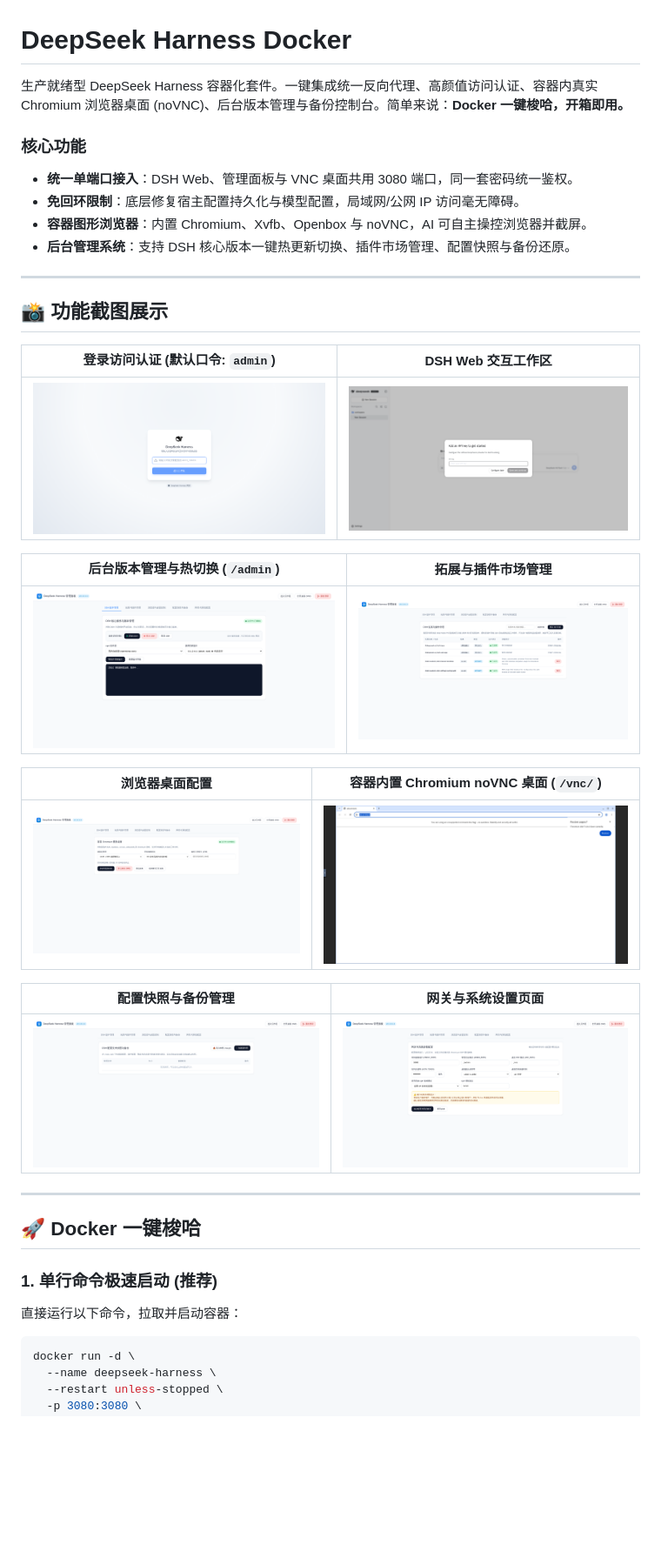
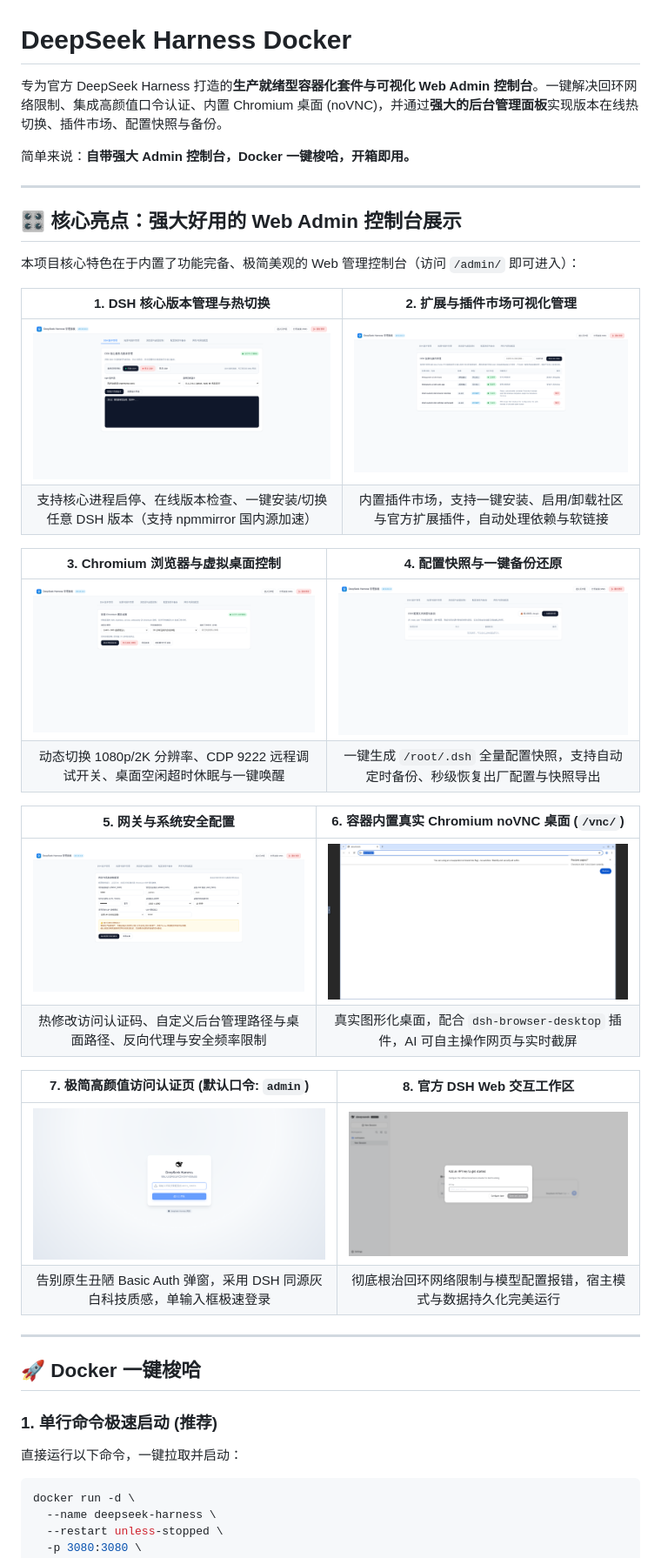
Before and after one commit to misaka-link/deepseek-harness-docker, a Markdown page: README.md, the part around one of its changes. Shown at 87% size. GitHub-like rendering; blank space fills up the shorter version.

Commit message:
docs: highlight Web Admin console features and modular showcase

````diff
--- a/README.md
+++ b/README.md
@@ -1,32 +1,34 @@
 # DeepSeek Harness Docker
 
-生产就绪型 DeepSeek Harness 容器化套件。一键集成统一反向代理、高颜值访问认证、容器内真实 Chromium 浏览器桌面 (noVNC)、后台版本管理与备份控制台。简单来说：**Docker 一键梭哈，开箱即用。**
+专为官方 DeepSeek Harness 打造的**生产就绪型容器化套件与可视化 Web Admin 控制台**。一键解决回环网络限制、集成高颜值口令认证、内置 Chromium 桌面 (noVNC)，并通过**强大的后台管理面板**实现版本在线热切换、插件市场、配置快照与备份。
 
-### 核心功能
-- **统一单端口接入**：DSH Web、管理面板与 VNC 桌面共用 3080 端口，同一套密码统一鉴权。
-- **免回环限制**：底层修复宿主配置持久化与模型配置，局域网/公网 IP 访问毫无障碍。
-- **容器图形浏览器**：内置 Chromium、Xvfb、Openbox 与 noVNC，AI 可自主操控浏览器并截屏。
-- **后台管理系统**：支持 DSH 核心版本一键热更新切换、插件市场管理、配置快照与备份还原。
+简单来说：**自带强大 Admin 控制台，Docker 一键梭哈，开箱即用。**
 
 ---
 
-## 📸 功能截图展示
+## 🎛️ 核心亮点：强大好用的 Web Admin 控制台展示
 
-| 登录访问认证 (默认口令: `admin`) | DSH Web 交互工作区 |
+本项目核心特色在于内置了功能完备、极简美观的 Web 管理控制台（访问 `/admin/` 即可进入）：
+
+| 1. DSH 核心版本管理与热切换 | 2. 扩展与插件市场可视化管理 |
+| :---: | :---: |
+| ![后台版本切换](doc/06-admin-tab-dsh.png) | ![插件管理](doc/07-admin-tab-plugins.png) |
+| 支持核心进程启停、在线版本检查、一键安装/切换任意 DSH 版本（支持 npmmirror 国内源加速） | 内置插件市场，支持一键安装、启用/卸载社区与官方扩展插件，自动处理依赖与软链接 |
+
+| 3. Chromium 浏览器与虚拟桌面控制 | 4. 配置快照与一键备份还原 |
+| :---: | :---: |
+| ![浏览器配置](doc/08-admin-tab-desktop.png) | ![备份管理](doc/09-admin-tab-snapshots.png) |
+| 动态切换 1080p/2K 分辨率、CDP 9222 远程调试开关、桌面空闲超时休眠与一键唤醒 | 一键生成 `/root/.dsh` 全量配置快照，支持自动定时备份、秒级恢复出厂配置与快照导出 |
+
+| 5. 网关与系统安全配置 | 6. 容器内置真实 Chromium noVNC 桌面 (`/vnc/`) |
+| :---: | :---: |
+| ![设置页面](doc/10-admin-tab-settings.png) | ![浏览器vnc](doc/11-vnc-desktop.png) |
+| 热修改访问认证码、自定义后台管理路径与桌面路径、反向代理与安全频率限制 | 真实图形化桌面，配合 `dsh-browser-desktop` 插件，AI 可自主操作网页与实时截屏 |
+
+| 7. 极简高颜值访问认证页 (默认口令: `admin`) | 8. 官方 DSH Web 交互工作区 |
 | :---: | :---: |
 | ![登录界面](doc/01-login-auth.png) | ![DSH Web](doc/02-dsh-web.png) |
-
-| 后台版本管理与热切换 (`/admin`) | 拓展与插件市场管理 |
-| :---: | :---: |
-| ![后台版本切换](doc/06-admin-tab-dsh.png) | ![插件管理](doc/07-admin-tab-plugins.png) |
-
-| 浏览器桌面配置 | 容器内置 Chromium noVNC 桌面 (`/vnc/`) |
-| :---: | :---: |
-| ![浏览器配置](doc/08-admin-tab-desktop.png) | ![浏览器vnc](doc/11-vnc-desktop.png) |
-
-| 配置快照与备份管理 | 网关与系统设置页面 |
-| :---: | :---: |
-| ![备份管理](doc/09-admin-tab-snapshots.png) | ![设置页面](doc/10-admin-tab-settings.png) |
+| 告别原生丑陋 Basic Auth 弹窗，采用 DSH 同源灰白科技质感，单输入框极速登录 | 彻底根治回环网络限制与模型配置报错，宿主模式与数据持久化完美运行 |
 
 ---
 
@@ -34,7 +36,7 @@
 
 ### 1. 单行命令极速启动 (推荐)
 
-直接运行以下命令，拉取并启动容器：
+直接运行以下命令，一键拉取并启动：
 
 ```bash
 docker run -d \
````
Also changed, not shown: other parts of README.md (+15 -15 lines).
